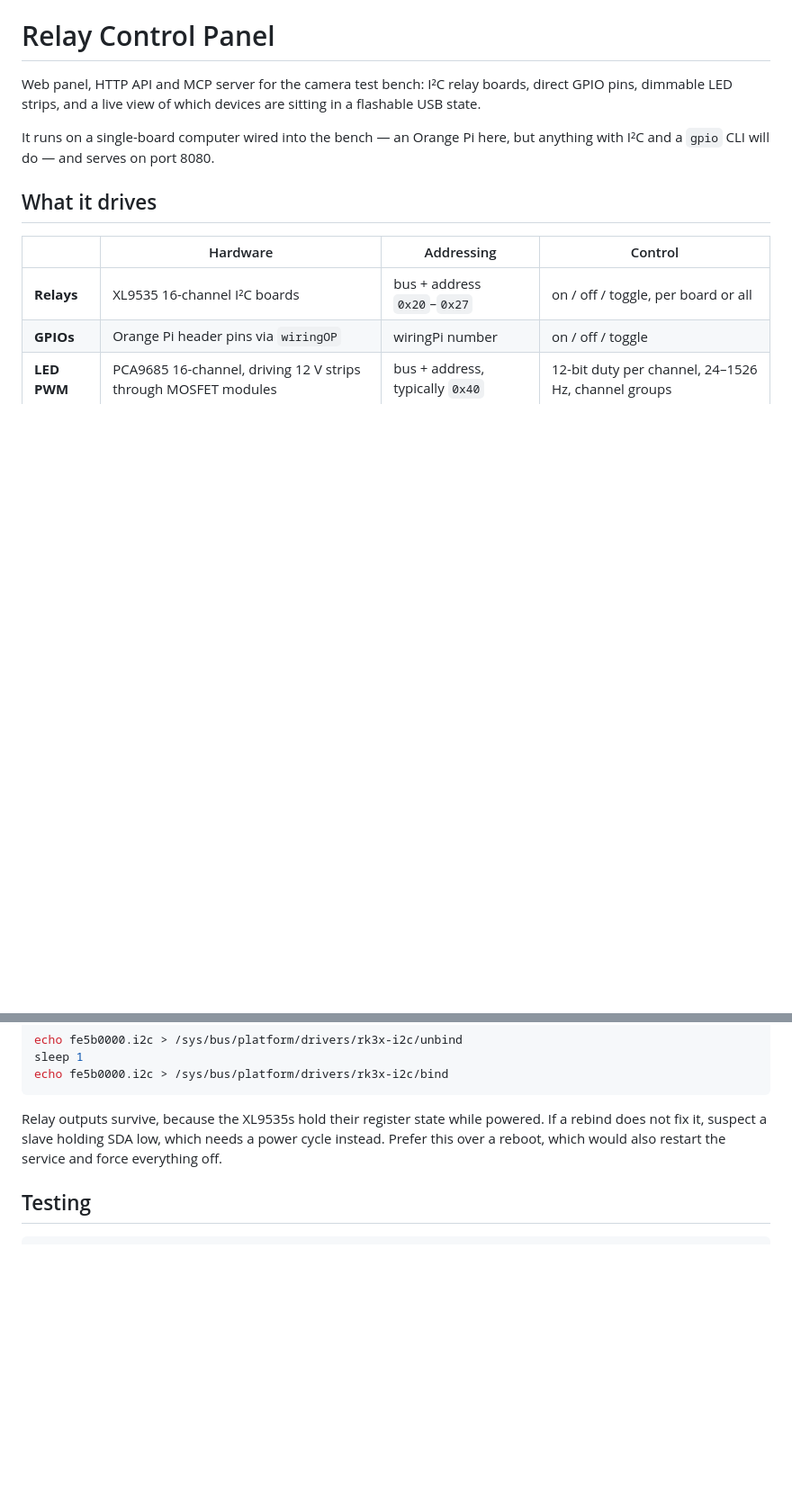
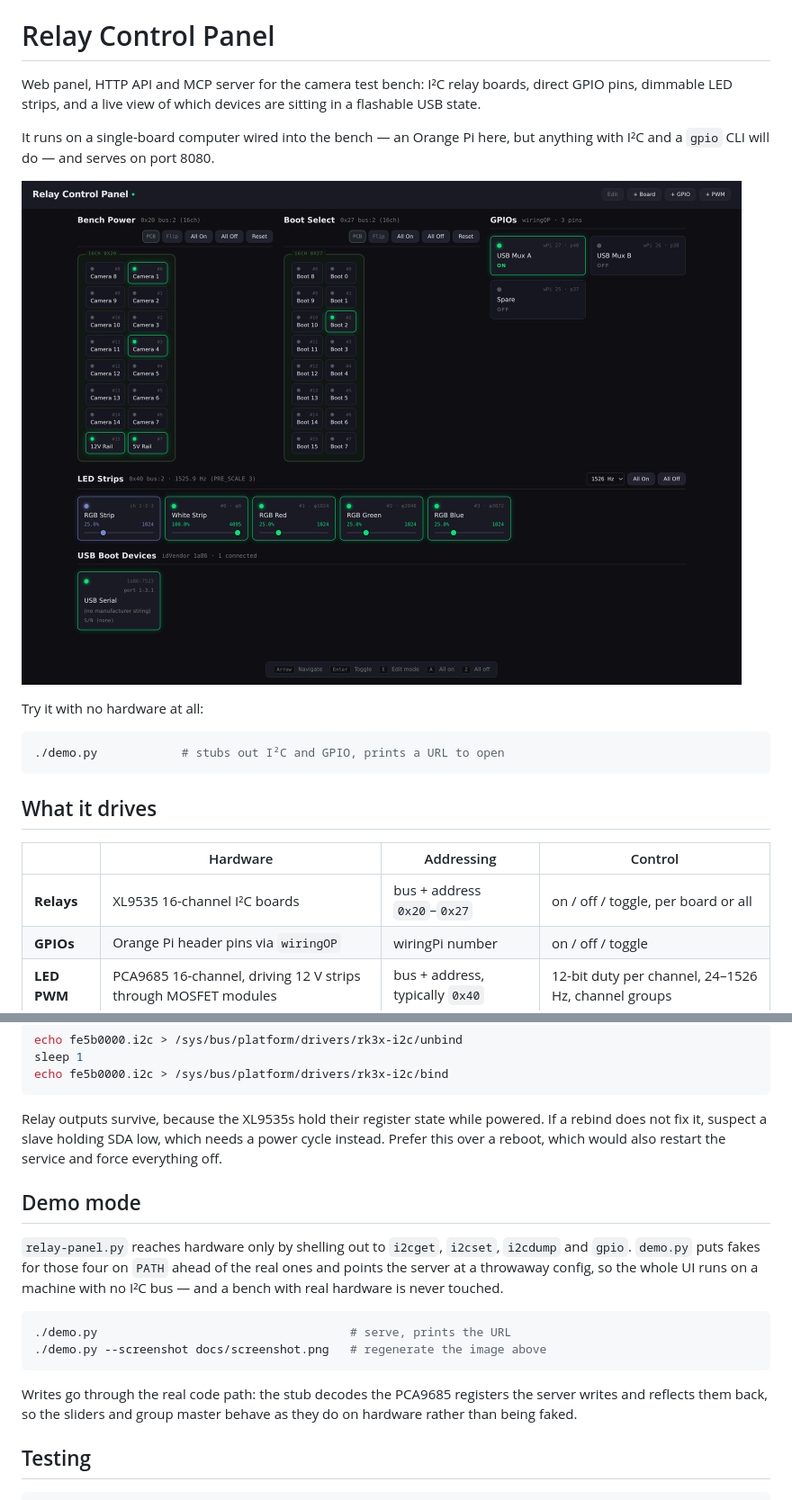
Before and after one commit to gtxaspec/hardware-development-lab, a Markdown page: README.md, 2 parts joined by grey strips. Shown at 90% size. Rendered like a GitHub page; pictures changed too: docs/screenshot.png (added); blank space fills up the shorter version.

````diff
--- a/README.md
+++ b/README.md
@@ -6,6 +6,15 @@ sitting in a flashable USB state.
 
 It runs on a single-board computer wired into the bench — an Orange Pi here, but
 anything with I²C and a `gpio` CLI will do — and serves on port 8080.
+
+![The panel: two relay boards in PCB view, GPIO pins, LED strips with a group
+master, and connected USB devices](docs/screenshot.png)
+
+Try it with no hardware at all:
+
+```bash
+./demo.py            # stubs out I²C and GPIO, prints a URL to open
+```
 
 ## What it drives
 
@@ -361,6 +372,22 @@ powered. If a rebind does not fix it, suspect a slave holding SDA low, which
 needs a power cycle instead. Prefer this over a reboot, which would also restart
 the service and force everything off.
 
+## Demo mode
+
+`relay-panel.py` reaches hardware only by shelling out to `i2cget`, `i2cset`,
+`i2cdump` and `gpio`. `demo.py` puts fakes for those four on `PATH` ahead of the
+real ones and points the server at a throwaway config, so the whole UI runs on a
+machine with no I²C bus — and a bench with real hardware is never touched.
+
+```bash
+./demo.py                                    # serve, prints the URL
+./demo.py --screenshot docs/screenshot.png   # regenerate the image above
+```
+
+Writes go through the real code path: the stub decodes the PCA9685 registers
+the server writes and reflects them back, so the sliders and group master
+behave as they do on hardware rather than being faked.
+
 ## Testing
 
 ```bash
````
Also changed, not shown: other parts of README.md (+2 -0 lines), 3 other files.
